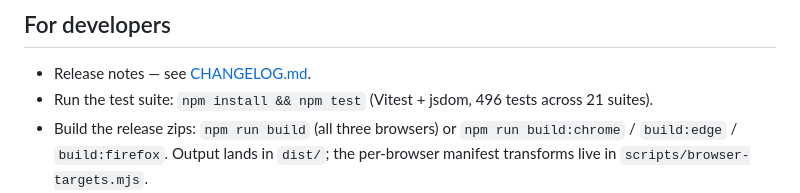
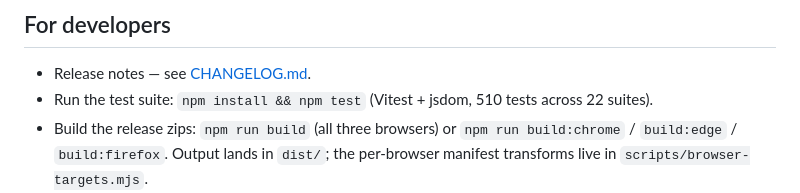
Before and after one commit to jbambury94/Pendo-Validate-Install-Extension, a Markdown page: README.md, the part around the change. GitHub-like rendering.

```diff
--- a/README.md
+++ b/README.md
@@ -107,7 +107,7 @@ Your key is stored locally in `chrome.storage.local` and is only sent when valid
 ## For developers
 
 - Release notes — see [CHANGELOG.md](CHANGELOG.md).
-- Run the test suite: `npm install && npm test` (Vitest + jsdom, 496 tests across 21 suites).
+- Run the test suite: `npm install && npm test` (Vitest + jsdom, 510 tests across 22 suites).
 - Build the release zips: `npm run build` (all three browsers) or `npm run build:chrome` / `build:edge` / `build:firefox`. Output lands in `dist/`; the per-browser manifest transforms live in `scripts/browser-targets.mjs`.
 - UI element / `data-action` reference — see [extension/popup-actions.md](extension/popup-actions.md).
 
```
Also changed, not shown: CHANGELOG.md (+1 -1 lines).
